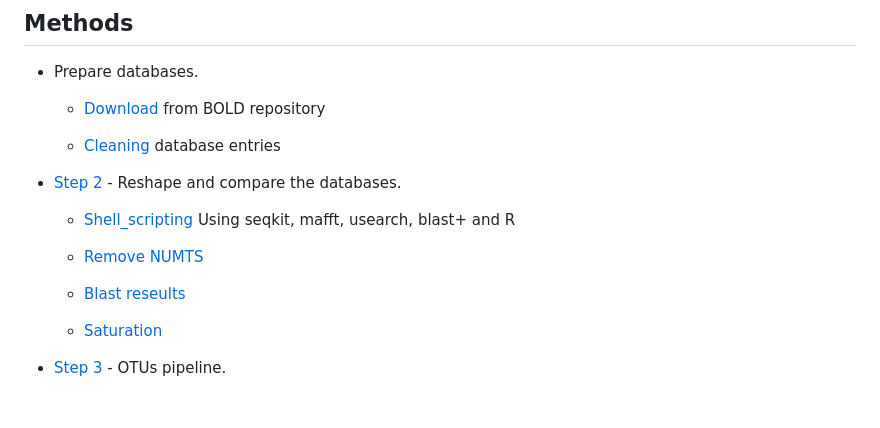
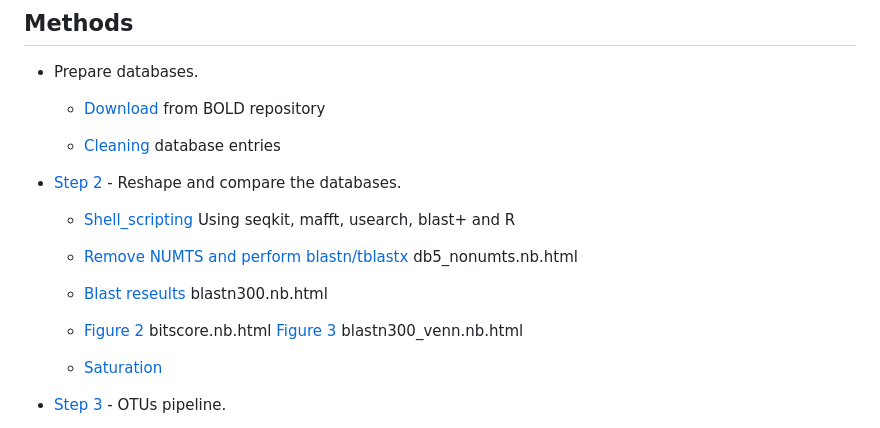
Before and after one commit to mhenso/insect_metabarcoding, a Markdown page: README.md, the part around the change. Rendered like a GitHub page; blank space fills up the shorter version.

```diff
--- a/README.md
+++ b/README.md
@@ -17,9 +17,11 @@ This project goal was identifying the number of subsamples required to detect to
 
   * [Shell_scripting](https://github.com/mhenso/insect_metabarcoding/blob/main/2_databases/2_databases_revised.sh) Using seqkit, mafft, usearch, blast+ and R
 
-  * [Remove NUMTS](https://github.com/mhenso/insect_metabarcoding/blob/main/2_databases/2_databases_revised.sh)
+  * [Remove NUMTS and perform blastn/tblastx](https://github.com/mhenso/insect_metabarcoding/blob/main/2_databases/2_databases_revised.sh) db5_nonumts.nb.html
 
-  * [Blast reseults](https://github.com/mhenso/insect_metabarcoding/blob/main/2_databases/2_databases_revised.sh)
+  * [Blast reseults](https://github.com/mhenso/insect_metabarcoding/blob/main/2_databases/2_databases_revised.sh) blastn300.nb.html
+
+  * [Figure 2](https://github.com/mhenso/insect_metabarcoding/b) bitscore.nb.html  [Figure 3](https://github.com/mhenso/insect_metabarcoding/b) blastn300_venn.nb.html
 
   * [Saturation](https://github.com/mhenso/insect_metabarcoding/blob/main/2_databases/2_databases_revised.sh)
 
```
